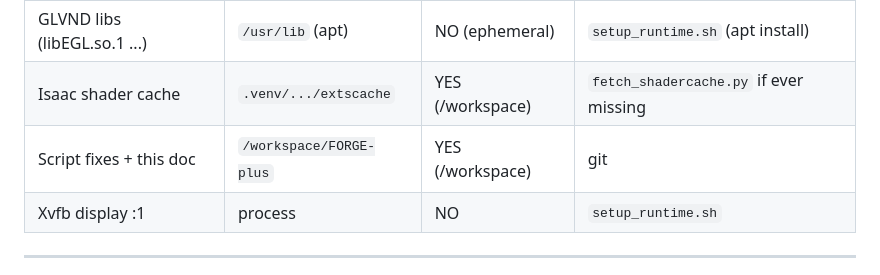
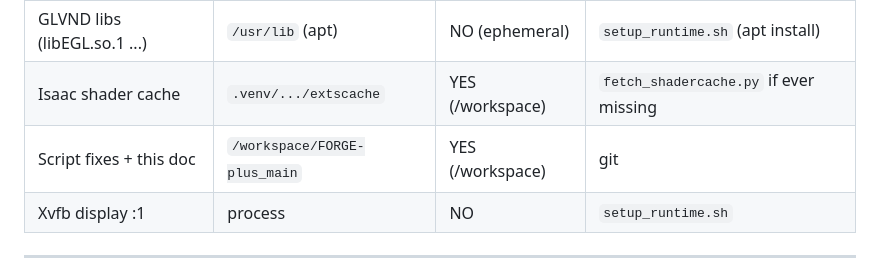
Before and after one commit to robot-team00/FORGE-plus, a Markdown page: docs/ISAAC_RTX_RENDERING.md, the part around the change. GitHub-like rendering.

```diff
--- a/docs/ISAAC_RTX_RENDERING.md
+++ b/docs/ISAAC_RTX_RENDERING.md
@@ -30,7 +30,7 @@ DISPLAY=:1 /workspace/.venv/bin/python scripts/render_eval_video.py   # -> docs/
 |---|---|---|---|
 | GLVND libs (libEGL.so.1 ...) | `/usr/lib` (apt) | NO (ephemeral) | `setup_runtime.sh` (apt install) |
 | Isaac shader cache | `.venv/.../extscache` | YES (/workspace) | `fetch_shadercache.py` if ever missing |
-| Script fixes + this doc | `/workspace/FORGE-plus` | YES (/workspace) | git |
+| Script fixes + this doc | `/workspace/FORGE-plus_main` | YES (/workspace) | git |
 | Xvfb display :1 | process | NO | `setup_runtime.sh` |
 
 ---
```
Also changed, not shown: docs/rendering.md (+2 -2 lines).
